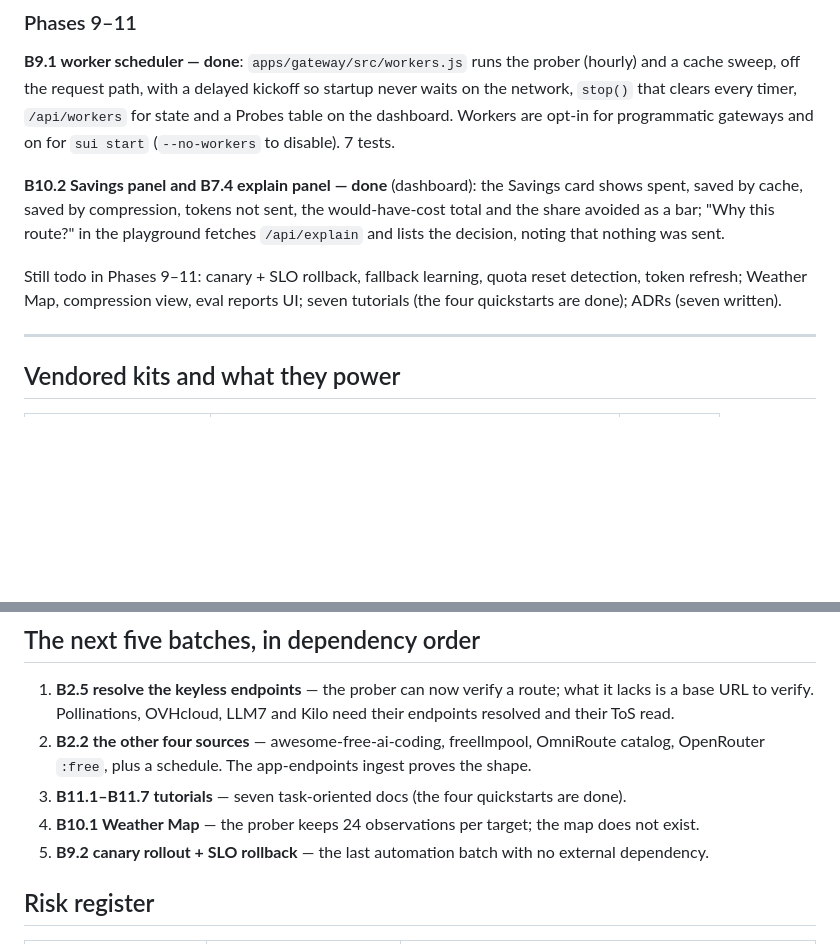
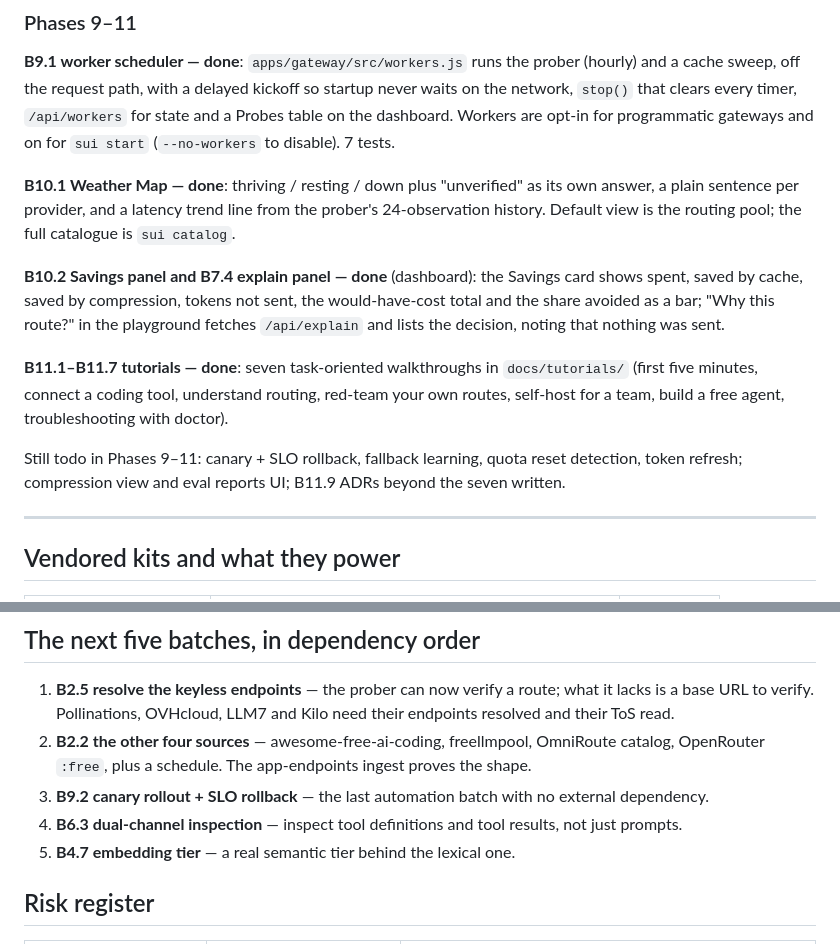
Before and after one commit to drsamonline/sui, a Markdown page: ROADMAP.md, 2 parts joined by grey strips. GitHub-like rendering; blank space fills up the shorter version.

```diff
--- a/ROADMAP.md
+++ b/ROADMAP.md
@@ -131,9 +131,13 @@ All todo. `ai-bridge` (MCP-shaped tool plumbing, adapters) is the intended refer
 
 **B9.1 worker scheduler — done**: `apps/gateway/src/workers.js` runs the prober (hourly) and a cache sweep, off the request path, with a delayed kickoff so startup never waits on the network, `stop()` that clears every timer, `/api/workers` for state and a Probes table on the dashboard. Workers are opt-in for programmatic gateways and on for `sui start` (`--no-workers` to disable). 7 tests.
 
+**B10.1 Weather Map — done**: thriving / resting / down plus "unverified" as its own answer, a plain sentence per provider, and a latency trend line from the prober's 24-observation history. Default view is the routing pool; the full catalogue is `sui catalog`.
+
 **B10.2 Savings panel and B7.4 explain panel — done** (dashboard): the Savings card shows spent, saved by cache, saved by compression, tokens not sent, the would-have-cost total and the share avoided as a bar; "Why this route?" in the playground fetches `/api/explain` and lists the decision, noting that nothing was sent.
 
-Still todo in Phases 9–11: canary + SLO rollback, fallback learning, quota reset detection, token refresh; Weather Map, compression view, eval reports UI; seven tutorials (the four quickstarts are done); ADRs (seven written).
+**B11.1–B11.7 tutorials — done**: seven task-oriented walkthroughs in `docs/tutorials/` (first five minutes, connect a coding tool, understand routing, red-team your own routes, self-host for a team, build a free agent, troubleshooting with doctor).
+
+Still todo in Phases 9–11: canary + SLO rollback, fallback learning, quota reset detection, token refresh; compression view and eval reports UI; B11.9 ADRs beyond the seven written.
 
 ---
 
@@ -152,9 +156,9 @@ Still todo in Phases 9–11: canary + SLO rollback, fallback learning, quota res
 
 1. **B2.5 resolve the keyless endpoints** — the prober can now verify a route; what it lacks is a base URL to verify. Pollinations, OVHcloud, LLM7 and Kilo need their endpoints resolved and their ToS read.
 2. **B2.2 the other four sources** — awesome-free-ai-coding, freellmpool, OmniRoute catalog, OpenRouter `:free`, plus a schedule. The app-endpoints ingest proves the shape.
-3. **B11.1–B11.7 tutorials** — seven task-oriented docs (the four quickstarts are done).
-4. **B10.1 Weather Map** — the prober keeps 24 observations per target; the map does not exist.
-5. **B9.2 canary rollout + SLO rollback** — the last automation batch with no external dependency.
+3. **B9.2 canary rollout + SLO rollback** — the last automation batch with no external dependency.
+4. **B6.3 dual-channel inspection** — inspect tool definitions and tool results, not just prompts.
+5. **B4.7 embedding tier** — a real semantic tier behind the lexical one.
 
 ## Risk register
 
```
Also changed, not shown: AUDIT.md (+1 -1 lines), README.md (+2 -1 lines), docs/tutorials/README.md (added, +15 -0 lines), docs/tutorials/build-a-free-agent.md (added, +61 -0 lines), docs/tutorials/connect-a-coding-tool.md (added, +51 -0 lines), docs/tutorials/first-5-minutes.md (added, +58 -0 lines), docs/tutorials/red-team-your-own-routes.md (added, +35 -0 lines), docs/tutorials/self-host-for-a-team.md (added, +54 -0 lines), docs/tutorials/troubleshooting-doctor.md (added, +52 -0 lines), docs/tutorials/understand-routing.md (added, +54 -0 lines), docs/screenshots/dashboard-dark.png, docs/screenshots/dashboard-light.png, 6 other files.
